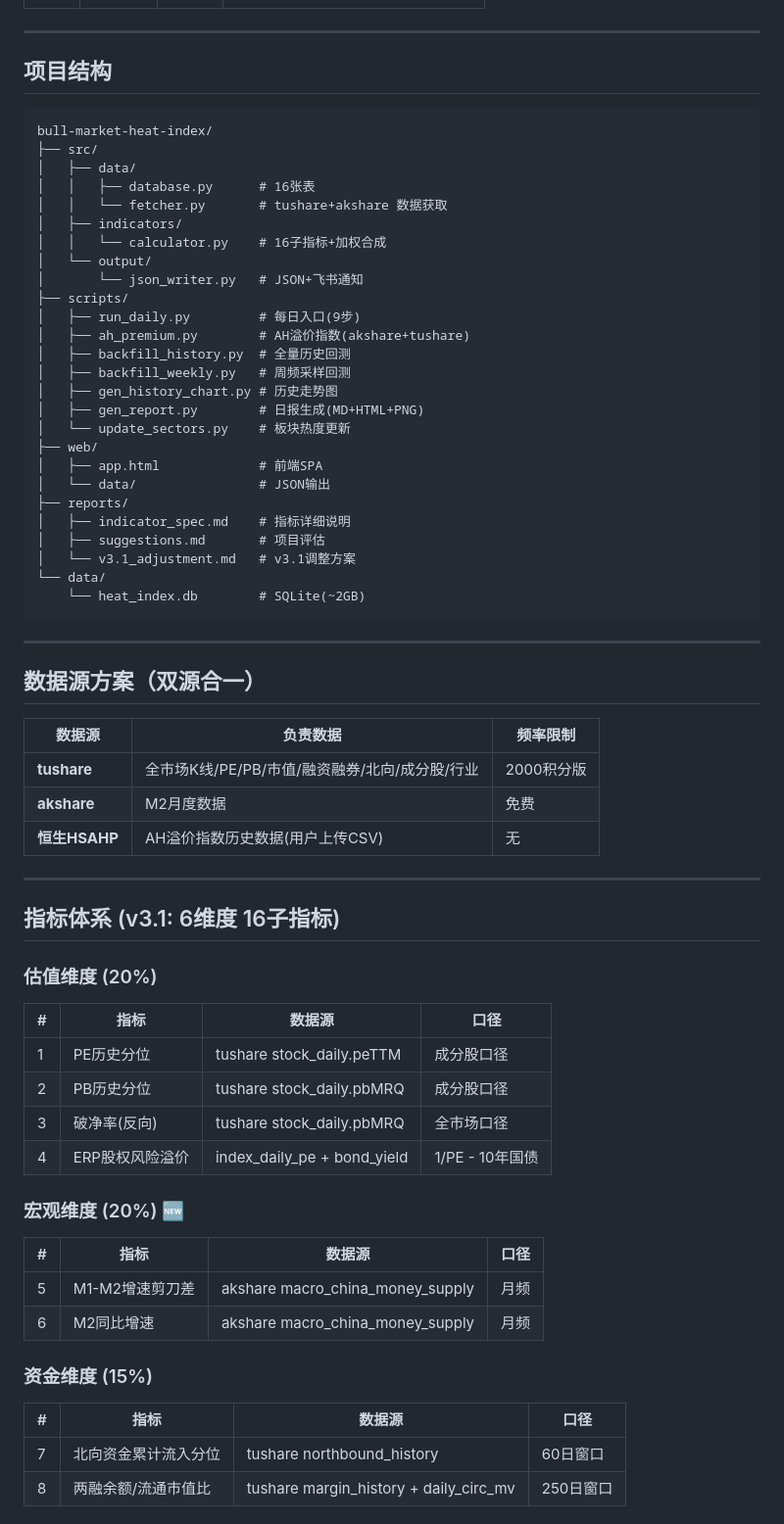
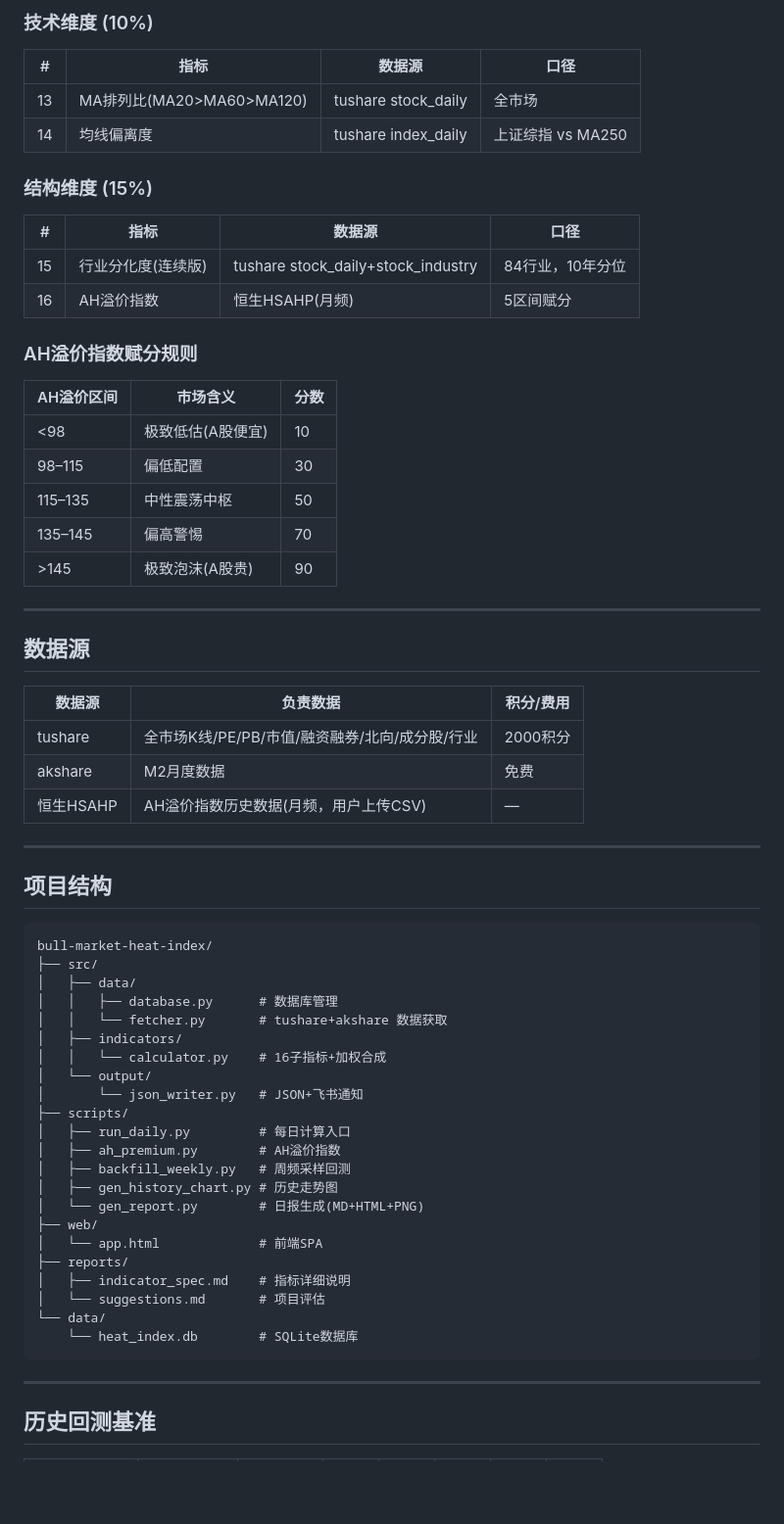
Before and after one commit to hesievan/bull-stock, a Markdown page: README.md, the part around one of its changes. Shown at 98% size. Rendered like a GitHub page; blank space fills up the shorter version.

````diff
--- a/README.md
+++ b/README.md
@@ -18,3 +65,36 @@
+### 技术维度 (10%)
+
+| # | 指标 | 数据源 | 口径 |
+|---|------|--------|------|
+| 13 | MA排列比(MA20>MA60>MA120) | tushare stock_daily | 全市场 |
+| 14 | 均线偏离度 | tushare index_daily | 上证综指 vs MA250 |
+
+### 结构维度 (15%)
+
+| # | 指标 | 数据源 | 口径 |
+|---|------|--------|------|
+| 15 | 行业分化度(连续版) | tushare stock_daily+stock_industry | 84行业，10年分位 |
+| 16 | AH溢价指数 | 恒生HSAHP(月频) | 5区间赋分 |
+
+### AH溢价指数赋分规则
+
+| AH溢价区间 | 市场含义 | 分数 |
+|-----------|---------|------|
+| <98 | 极致低估(A股便宜) | 10 |
+| 98–115 | 偏低配置 | 30 |
+| 115–135 | 中性震荡中枢 | 50 |
+| 135–145 | 偏高警惕 | 70 |
+| >145 | 极致泡沫(A股贵) | 90 |
+
+---
+
+## 数据源
+
+| 数据源 | 负责数据 | 积分/费用 |
+|--------|---------|----------|
+| tushare | 全市场K线/PE/PB/市值/融资融券/北向/成分股/行业 | 2000积分 |
+| akshare | M2月度数据 | 免费 |
+| 恒生HSAHP | AH溢价指数历史数据(月频，用户上传CSV) | — |
 
 ---
 
@@ -24,65 +104,28 @@
 bull-market-heat-index/
 ├── src/
 │   ├── data/
-│   │   ├── database.py      # 16张表
+│   │   ├── database.py      # 数据库管理
 │   │   └── fetcher.py       # tushare+akshare 数据获取
 │   ├── indicators/
 │   │   └── calculator.py    # 16子指标+加权合成
 │   └── output/
 │       └── json_writer.py   # JSON+飞书通知
 ├── scripts/
-│   ├── run_daily.py         # 每日入口(9步)
-│   ├── ah_premium.py        # AH溢价指数(akshare+tushare)
-│   ├── backfill_history.py  # 全量历史回测
+│   ├── run_daily.py         # 每日计算入口
+│   ├── ah_premium.py        # AH溢价指数
 │   ├── backfill_weekly.py   # 周频采样回测
 │   ├── gen_history_chart.py # 历史走势图
-│   ├── gen_report.py        # 日报生成(MD+HTML+PNG)
-│   └── update_sectors.py    # 板块热度更新
+│   └── gen_report.py        # 日报生成(MD+HTML+PNG)
 ├── web/
-│   ├── app.html             # 前端SPA
-│   └── data/                # JSON输出
+│   └── app.html             # 前端SPA
 ├── reports/
 │   ├── indicator_spec.md    # 指标详细说明
-│   ├── suggestions.md       # 项目评估
-│   └── v3.1_adjustment.md   # v3.1调整方案
+│   └── suggestions.md       # 项目评估
 └── data/
-    └── heat_index.db        # SQLite(~2GB)
+    └── heat_index.db        # SQLite数据库
 ```
 
 ---
 
-## 数据源方案（双源合一）
+## 历史回测基准
 
-| 数据源 | 负责数据 | 频率限制 |
-|--------|---------|---------|
-| **tushare** | 全市场K线/PE/PB/市值/融资融券/北向/成分股/行业 | 2000积分版 |
-| **akshare** | M2月度数据 | 免费 |
-| **恒生HSAHP** | AH溢价指数历史数据(用户上传CSV) | 无 |
-
----
-
-## 指标体系 (v3.1: 6维度 16子指标)
-
-### 估值维度 (20%)
-
-| # | 指标 | 数据源 | 口径 |
-|---|------|--------|------|
-| 1 | PE历史分位 | tushare stock_daily.peTTM | 成分股口径 |
-| 2 | PB历史分位 | tushare stock_daily.pbMRQ | 成分股口径 |
-| 3 | 破净率(反向) | tushare stock_daily.pbMRQ | 全市场口径 |
-| 4 | ERP股权风险溢价 | index_daily_pe + bond_yield | 1/PE - 10年国债 |
-
-### 宏观维度 (20%) 🆕
-
-| # | 指标 | 数据源 | 口径 |
-|---|------|--------|------|
-| 5 | M1-M2增速剪刀差 | akshare macro_china_money_supply | 月频 |
-| 6 | M2同比增速 | akshare macro_china_money_supply | 月频 |
-
-### 资金维度 (15%)
-
-| # | 指标 | 数据源 | 口径 |
-|---|------|--------|------|
-| 7 | 北向资金累计流入分位 | tushare northbound_history | 60日窗口 |
-| 8 | 两融余额/流通市值比 | tushare margin_history + daily_circ_mv | 250日窗口 |
-
````
Also changed, not shown: other parts of README.md (+66 -56 lines).
